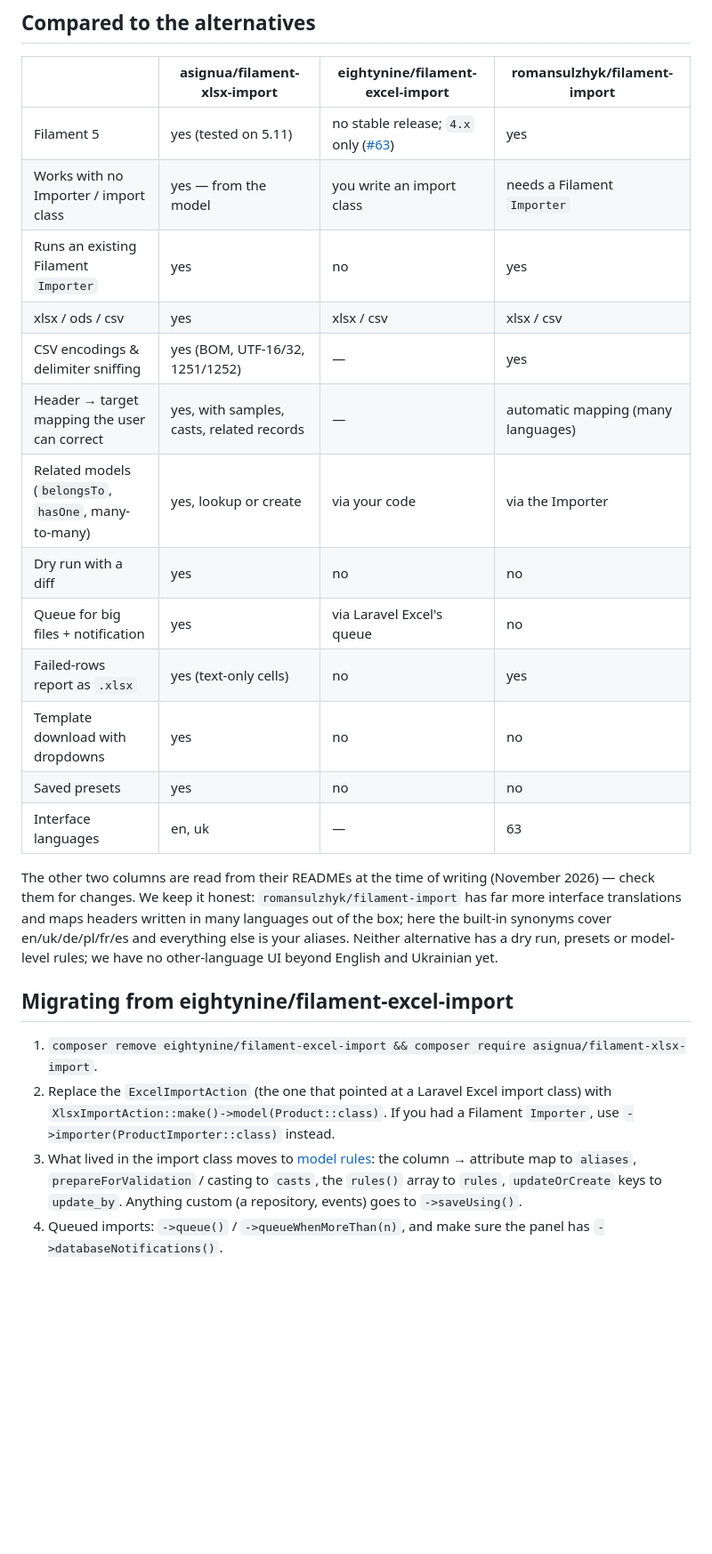
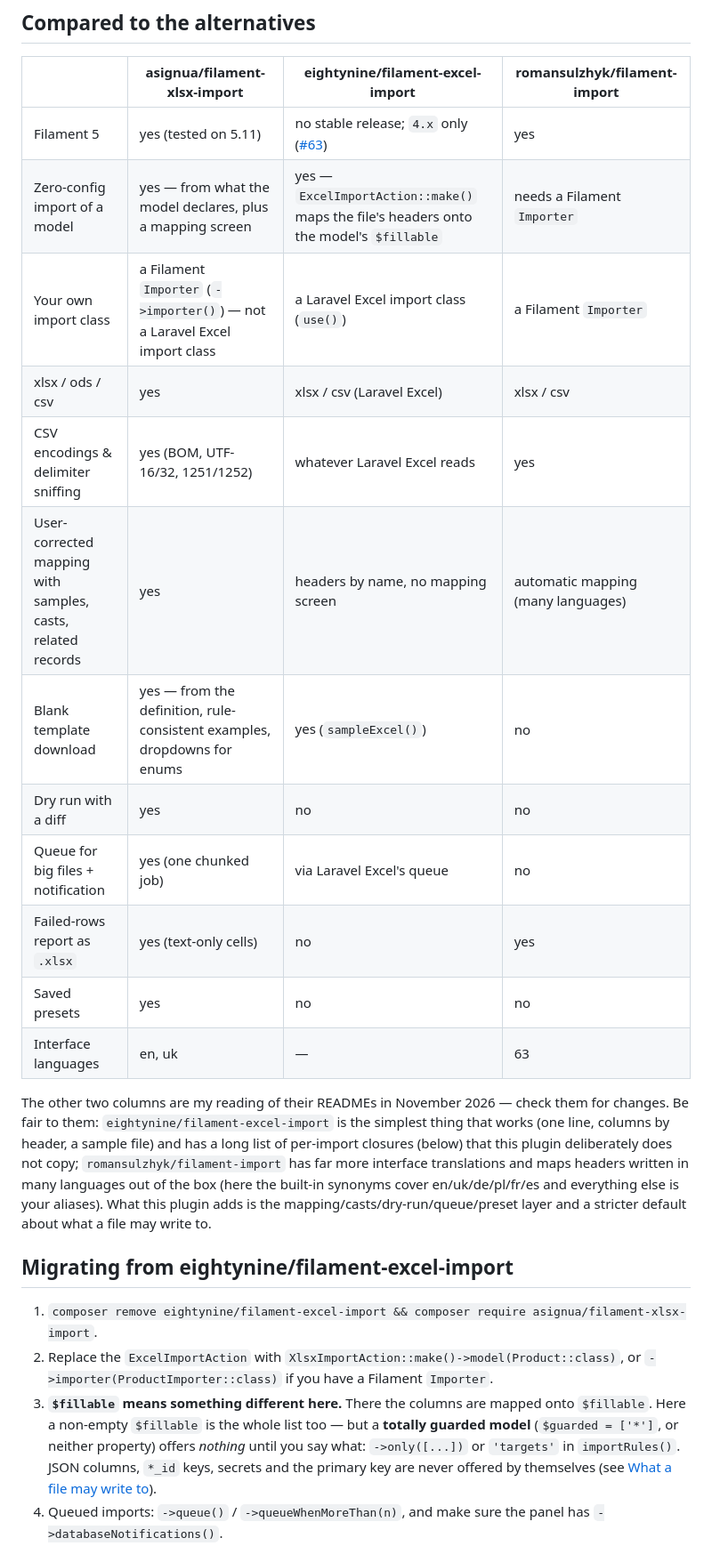
Before and after one commit to asignua/filament-xlsx-import, a Markdown page: README.md, the part around one of its changes. Shown at 89% size. GitHub-like rendering; blank space fills up the shorter version.

```diff
--- a/README.md
+++ b/README.md
@@ -289,29 +297,26 @@ the report route, schedule, CSV fallback encodings and delimiters, presets, defi
 | | **asignua/filament-xlsx-import** | eightynine/filament-excel-import | romansulzhyk/filament-import |
 | --- | --- | --- | --- |
 | Filament 5 | yes (tested on 5.11) | no stable release; `4.x` only ([#63](https://github.com/eighty9nine/filament-excel-import/issues/63)) | yes |
-| Works with no Importer / import class | yes — from the model | you write an import class | needs a Filament `Importer` |
-| Runs an existing Filament `Importer` | yes | no | yes |
-| xlsx / ods / csv | yes | xlsx / csv | xlsx / csv |
-| CSV encodings & delimiter sniffing | yes (BOM, UTF-16/32, 1251/1252) | — | yes |
-| Header → target mapping the user can correct | yes, with samples, casts, related records | — | automatic mapping (many languages) |
-| Related models (`belongsTo`, `hasOne`, many-to-many) | yes, lookup or create | via your code | via the Importer |
+| Zero-config import of a model | yes — from what the model declares, plus a mapping screen | yes — `ExcelImportAction::make()` maps the file's headers onto the model's `$fillable` | needs a Filament `Importer` |
+| Your own import class | a Filament `Importer` (`->importer()`) — not a Laravel Excel import class | a Laravel Excel import class (`use()`) | a Filament `Importer` |
+| xlsx / ods / csv | yes | xlsx / csv (Laravel Excel) | xlsx / csv |
+| CSV encodings & delimiter sniffing | yes (BOM, UTF-16/32, 1251/1252) | whatever Laravel Excel reads | yes |
+| User-corrected mapping with samples, casts, related records | yes | headers by name, no mapping screen | automatic mapping (many languages) |
+| Blank template download | yes — from the definition, rule-consistent examples, dropdowns for enums | yes (`sampleExcel()`) | no |
 | Dry run with a diff | yes | no | no |
-| Queue for big files + notification | yes | via Laravel Excel's queue | no |
+| Queue for big files + notification | yes (one chunked job) | via Laravel Excel's queue | no |
 | Failed-rows report as `.xlsx` | yes (text-only cells) | no | yes |
-| Template download with dropdowns | yes | no | no |
 | Saved presets | yes | no | no |
 | Interface languages | en, uk | — | 63 |
 
-The other two columns are read from their READMEs at the time of writing (November 2026) — check them for changes. We keep it honest: `romansulzhyk/filament-import` has far more interface translations and maps headers written in many languages out of
-the box; here the built-in synonyms cover en/uk/de/pl/fr/es and everything else is your aliases. Neither alternative has a
-dry run, presets or model-level rules; we have no other-language UI beyond English and Ukrainian yet.
+The other two columns are my reading of their READMEs in November 2026 — check them for changes. Be fair to them: `eightynine/filament-excel-import` is the simplest thing that works
+(one line, columns by header, a sample file) and has a long list of per-import closures (below) that this plugin deliberately does not copy; `romansulzhyk/filament-import` has far more interface translations
+and maps headers written in many languages out of the box (here the built-in synonyms cover en/uk/de/pl/fr/es and everything else is your aliases). What this plugin adds is the mapping/casts/dry-run/queue/preset layer
+and a stricter default about what a file may write to.
 
 ## Migrating from eightynine/filament-excel-import
 
 1. `composer remove eightynine/filament-excel-import && composer require asignua/filament-xlsx-import`.
-2. Replace the `ExcelImportAction` (the one that pointed at a Laravel Excel import class) with `XlsxImportAction::make()->model(Product::class)`.
-   If you had a Filament `Importer`, use `->importer(ProductImporter::class)` instead.
-3. What lived in the import class moves to [model rules](#model-rules): the column → attribute map to `aliases`,
-   `prepareForValidation` / casting to `casts`, the `rules()` array to `rules`, `updateOrCreate` keys to `update_by`.
-   Anything custom (a repository, events) goes to `->saveUsing()`.
+2. Replace the `ExcelImportAction` with `XlsxImportAction::make()->model(Product::class)`, or `->importer(ProductImporter::class)` if you have a Filament `Importer`.
+3. **`$fillable` means something different here.** There the columns are mapped onto `$fillable`. Here a non-empty `$fillable` is the whole list too — but a **totally guarded model** (`$guarded = ['*']`, or neither property) offers *nothing* until you say what: `->only([...])` or `'targets'` in `importRules()`. JSON columns, `*_id` keys, secrets and the primary key are never offered by themselves (see [What a file may write to](#what-a-file-may-write-to)).
 4. Queued imports: `->queue()` / `->queueWhenMoreThan(n)`, and make sure the panel has `->databaseNotifications()`.
```
Also changed, not shown: other parts of README.md (+39 -16 lines), CHANGELOG.md (+7 -0 lines), art/cover.jpg, art/done.jpg, art/mapping-dark.jpg, art/mapping.jpg, art/preview-dark.jpg, art/preview.jpg, 4 other files.
